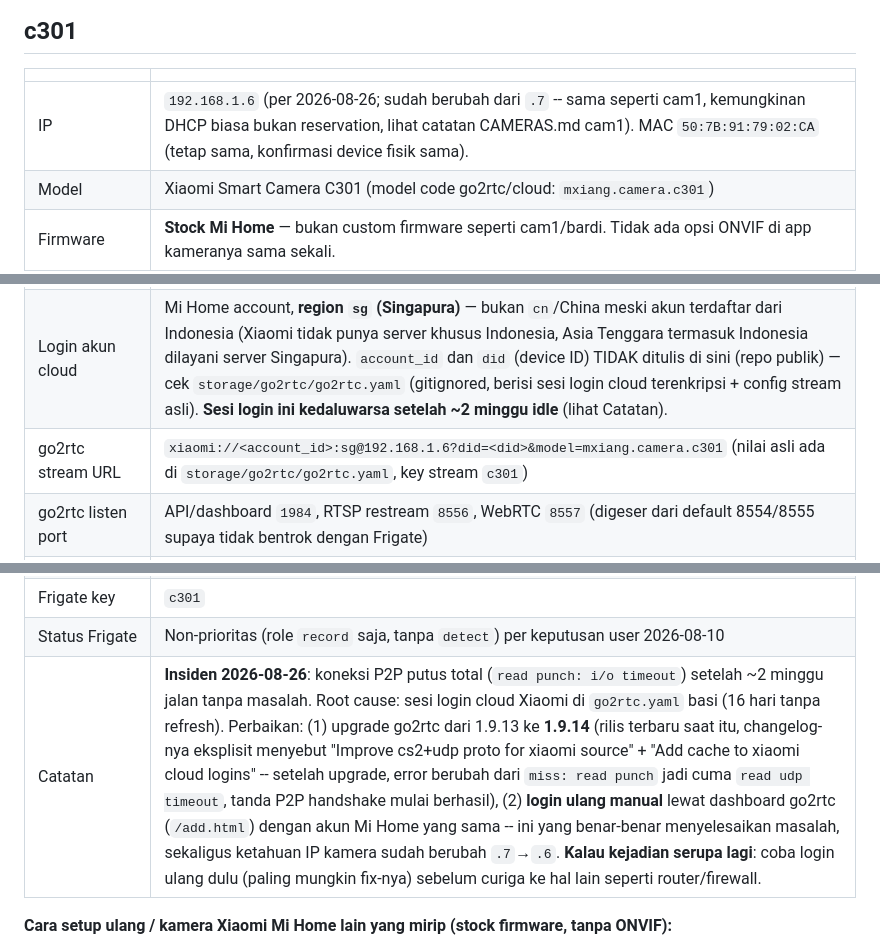
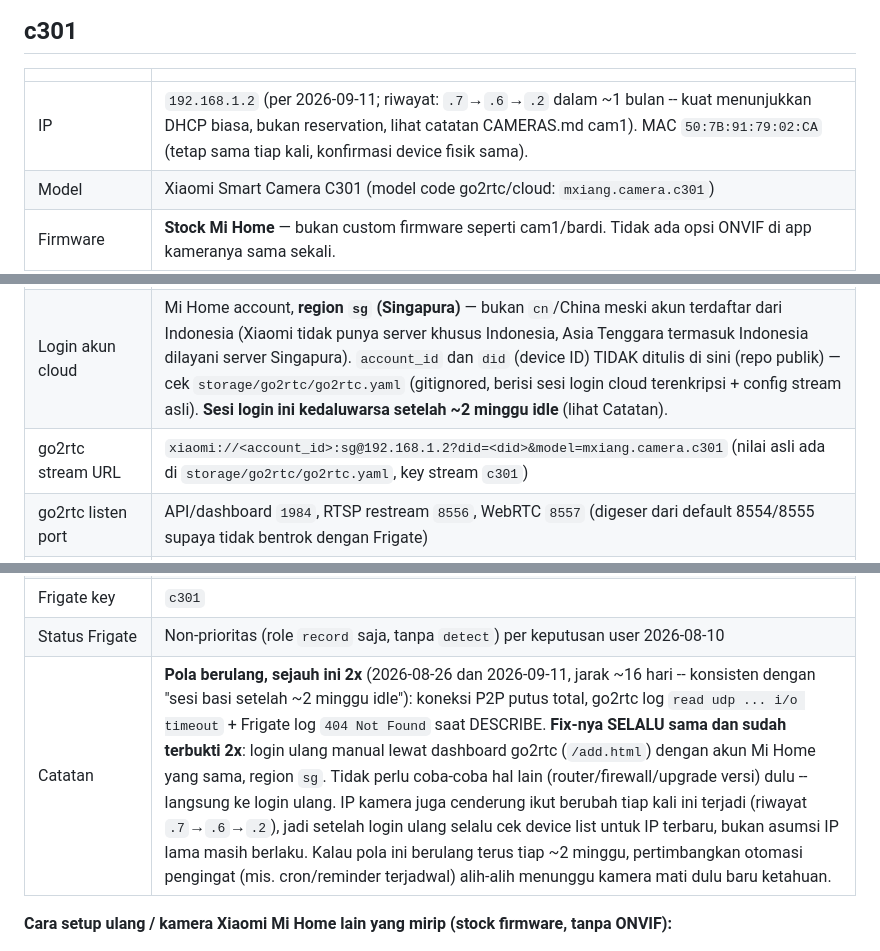
Before and after one commit to tarkiman/cctv, a Markdown page: CAMERAS.md, 3 parts joined by grey strips. Rendered like a GitHub page.

Commit message:
docs: c301 P2P session expired again (2nd occurrence, ~16 days)
Same failure signature as 2026-08-26: go2rtc "read udp ... i/o
timeout", Frigate "404 Not Found" on DESCRIBE. Confirmed via docker
logs before acting -- camera reachable on LAN, go2rtc still on 1.9.14
with network_mode: host, nothing else changed. Fixed the same way:
user re-logged into Mi Home via go2rtc's dashboard, which also
revealed the camera's IP had changed again (.6 -> .2, third address in
about a month, same MAC). Updated storage/go2rtc/go2rtc.yaml (runtime
state, gitignored, not part of this diff) and verified end-to-end:
real snapshot fetched, Frigate auto-reconnected via its normal
watchdog retry.

This is now a confirmed recurring pattern (2 occurrences, same ~16-day
interval, same fix both times) rather than a one-off. Documented in
CAMERAS.md with the fix already proven twice, and a note to consider
proactive monitoring/reminders instead of waiting for the camera to go
dark before noticing.

Co-Authored-By: Claude Sonnet 5 <noreply@anthropic.com>

```diff
--- a/CAMERAS.md
+++ b/CAMERAS.md
@@ -61,19 +61,19 @@ standar ONVIF (WS-Discovery UDP probe + SOAP dengan `UsernameToken`/`PasswordDig
 
 | | |
 |---|---|
-| IP | `192.168.1.6` (per 2026-08-26; sudah berubah dari `.7` -- sama seperti cam1, kemungkinan DHCP biasa bukan reservation, lihat catatan CAMERAS.md cam1). MAC `50:7B:91:79:02:CA` (tetap sama, konfirmasi device fisik sama). |
+| IP | `192.168.1.2` (per 2026-09-11; riwayat: `.7`→`.6`→`.2` dalam ~1 bulan -- kuat menunjukkan DHCP biasa, bukan reservation, lihat catatan CAMERAS.md cam1). MAC `50:7B:91:79:02:CA` (tetap sama tiap kali, konfirmasi device fisik sama). |
 | Model | Xiaomi Smart Camera C301 (model code go2rtc/cloud: `mxiang.camera.c301`) |
 | Firmware | **Stock Mi Home** — bukan custom firmware seperti cam1/bardi. Tidak ada opsi ONVIF di app kameranya sama sekali. |
 | Web UI / SSH / Telnet / RTSP / ONVIF langsung | **Semua tertutup** — port 80, 22, 23, 554, 8554, 10000 semuanya closed/filtered dari Pi ini. Satu-satunya jalan masuk: protokol P2P proprietary Xiaomi (disebut `cs2` di go2rtc). |
 | Cara akses | Lewat container `go2rtc` **standalone** (`docker-compose.yml`, image `alexxit/go2rtc:1.9.14`, **BUKAN** go2rtc bawaan Frigate yang versinya 1.9.10 dan belum support Xiaomi — dukungan `cs2` baru ada di go2rtc ≥1.9.13). Wajib `network_mode: host` karena protokol P2P butuh UDP hole-punching yang gagal di belakang NAT bridge Docker biasa (error kalau salah: `read punch: i/o timeout`). |
 | Login akun cloud | Mi Home account, **region `sg` (Singapura)** — bukan `cn`/China meski akun terdaftar dari Indonesia (Xiaomi tidak punya server khusus Indonesia, Asia Tenggara termasuk Indonesia dilayani server Singapura). `account_id` dan `did` (device ID) TIDAK ditulis di sini (repo publik) — cek `storage/go2rtc/go2rtc.yaml` (gitignored, berisi sesi login cloud terenkripsi + config stream asli). **Sesi login ini kedaluwarsa setelah ~2 minggu idle** (lihat Catatan). |
-| go2rtc stream URL | `xiaomi://<account_id>:sg@192.168.1.6?did=<did>&model=mxiang.camera.c301` (nilai asli ada di `storage/go2rtc/go2rtc.yaml`, key stream `c301`) |
+| go2rtc stream URL | `xiaomi://<account_id>:sg@192.168.1.2?did=<did>&model=mxiang.camera.c301` (nilai asli ada di `storage/go2rtc/go2rtc.yaml`, key stream `c301`) |
 | go2rtc listen port | API/dashboard `1984`, RTSP restream `8556`, WebRTC `8557` (digeser dari default 8554/8555 supaya tidak bentrok dengan Frigate) |
 | Path yang dikonsumsi Frigate | `rtsp://host.docker.internal:8556/c301` (Frigate ada di bridge network Docker biasa, go2rtc host-networked, jadi dijembatani lewat `host.docker.internal` -> `extra_hosts: host-gateway` di `docker-compose.yml`) |
 | Video | **HEVC/H.265**, sekarang 848x480 (sempat 2304x1296 di awal setup -- kemungkinan Mi Home app/camera menurunkan profil stream default, belum dikonfirmasi kenapa), audio Opus (di-transcode go2rtc dari format asli) |
 | Frigate key | `c301` |
 | Status Frigate | Non-prioritas (role `record` saja, tanpa `detect`) per keputusan user 2026-08-10 |
-| Catatan | **Insiden 2026-08-26**: koneksi P2P putus total (`read punch: i/o timeout`) setelah ~2 minggu jalan tanpa masalah. Root cause: sesi login cloud Xiaomi di `go2rtc.yaml` basi (16 hari tanpa refresh). Perbaikan: (1) upgrade go2rtc dari 1.9.13 ke **1.9.14** (rilis terbaru saat itu, changelog-nya eksplisit menyebut "Improve cs2+udp proto for xiaomi source" + "Add cache to xiaomi cloud logins" -- setelah upgrade, error berubah dari `miss: read punch` jadi cuma `read udp timeout`, tanda P2P handshake mulai berhasil), (2) **login ulang manual** lewat dashboard go2rtc (`/add.html`) dengan akun Mi Home yang sama -- ini yang benar-benar menyelesaikan masalah, sekaligus ketahuan IP kamera sudah berubah `.7`→`.6`. **Kalau kejadian serupa lagi**: coba login ulang dulu (paling mungkin fix-nya) sebelum curiga ke hal lain seperti router/firewall. |
+| Catatan | **Pola berulang, sejauh ini 2x** (2026-08-26 dan 2026-09-11, jarak ~16 hari -- konsisten dengan "sesi basi setelah ~2 minggu idle"): koneksi P2P putus total, go2rtc log `read udp ... i/o timeout` + Frigate log `404 Not Found` saat DESCRIBE. **Fix-nya SELALU sama dan sudah terbukti 2x**: login ulang manual lewat dashboard go2rtc (`/add.html`) dengan akun Mi Home yang sama, region `sg`. Tidak perlu coba-coba hal lain (router/firewall/upgrade versi) dulu -- langsung ke login ulang. IP kamera juga cenderung ikut berubah tiap kali ini terjadi (riwayat `.7`→`.6`→`.2`), jadi setelah login ulang selalu cek device list untuk IP terbaru, bukan asumsi IP lama masih berlaku. Kalau pola ini berulang terus tiap ~2 minggu, pertimbangkan otomasi pengingat (mis. cron/reminder terjadwal) alih-alih menunggu kamera mati dulu baru ketahuan. |
 
 **Cara setup ulang / kamera Xiaomi Mi Home lain yang mirip (stock firmware, tanpa ONVIF):**
 1. Cek dulu apakah benar tidak ada ONVIF (`CAMERAS.md` prosedur ONVIF di atas) — kalau
```
